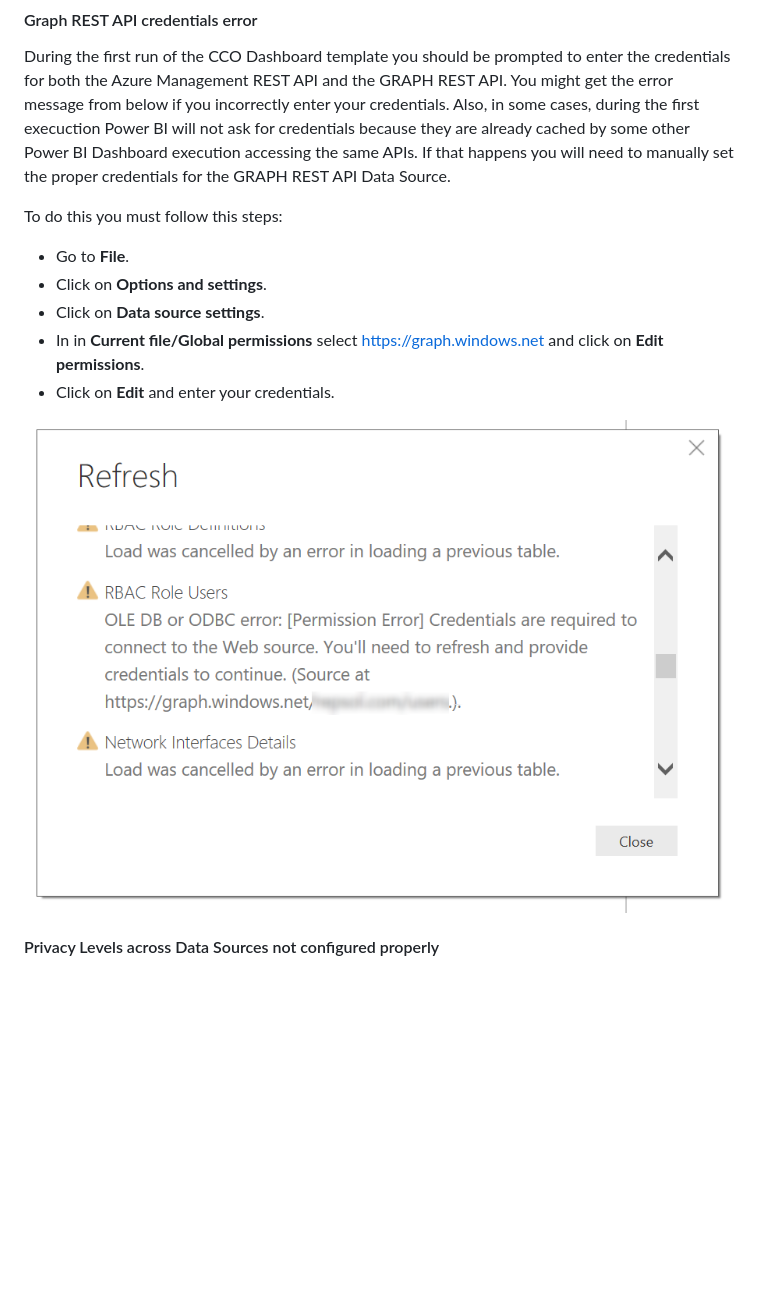
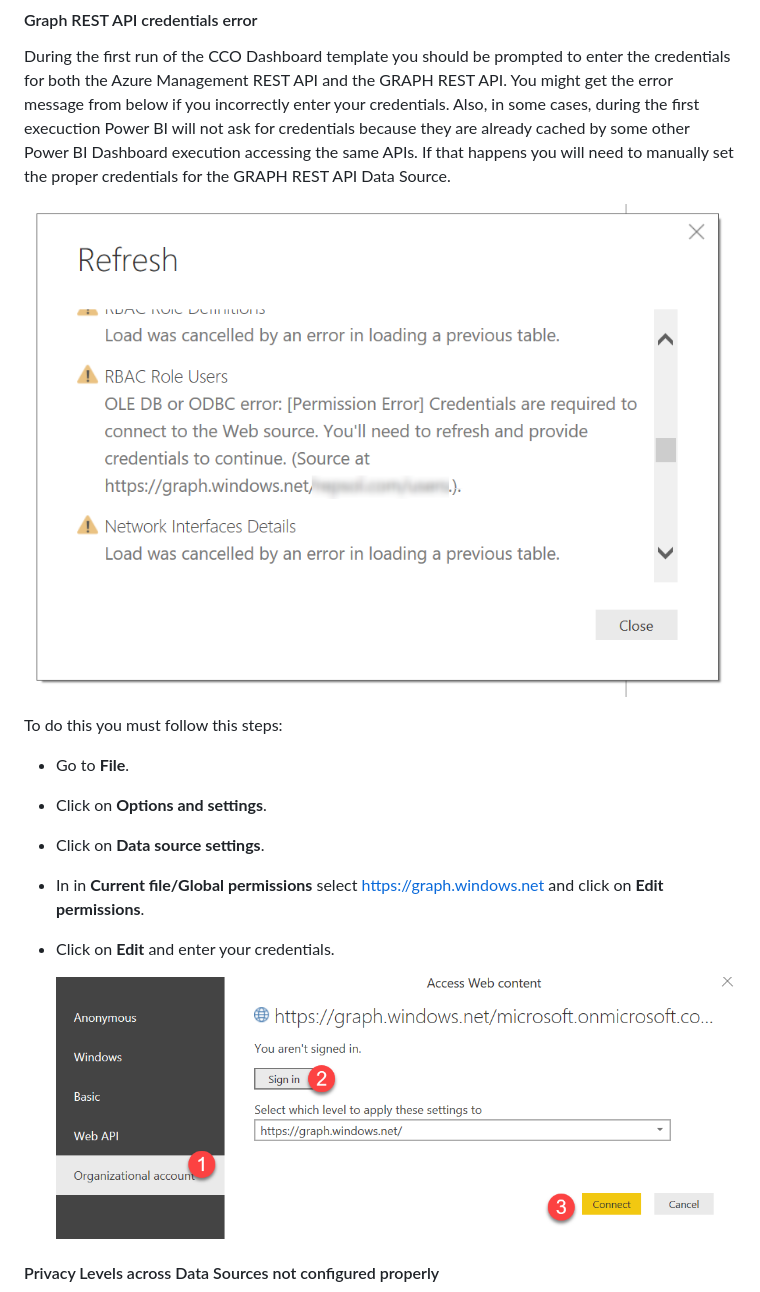
Before and after one commit to Azure/CCOInsights, a Markdown page: install/TroubleshootingGuide.md, the part around one of its changes. Drawn GitHub-style; pictures changed too: install/images/Credentials5.png; blank space fills up the shorter version.

Commit message:
Updating Troubleshooting Images

```diff
--- a/install/TroubleshootingGuide.md
+++ b/install/TroubleshootingGuide.md
@@ -36,6 +36,8 @@ It might happen then when you run the Dashboard using different regional setting
 
 During the first run of the CCO Dashboard template you should be prompted to enter the credentials for both the Azure Management REST API and the GRAPH REST API. You might get the error message from below if you incorrectly enter your credentials. Also, in some cases, during the first execuction Power BI will not ask for credentials because they are already cached by some other Power BI Dashboard execution accessing the same APIs. If that happens you will need to manually set the proper credentials for the GRAPH REST API Data Source.
 
+![graph apil](/install/images/problem_graph_api.png)
+
 To do this you must follow this steps:
 
 - Go to **File**.
@@ -44,7 +46,7 @@ To do this you must follow this steps:
 - In in **Current file/Global permissions** select https://graph.windows.net and click on **Edit permissions**.
 - Click on **Edit** and enter your credentials.
 
-![graph apil](/install/images/problem_graph_api.png)
+    ![creds sync](/install/images/Credentials5.png)
 
 
 
```
Also changed, not shown: other parts of install/TroubleshootingGuide.md (+5 -0 lines).
